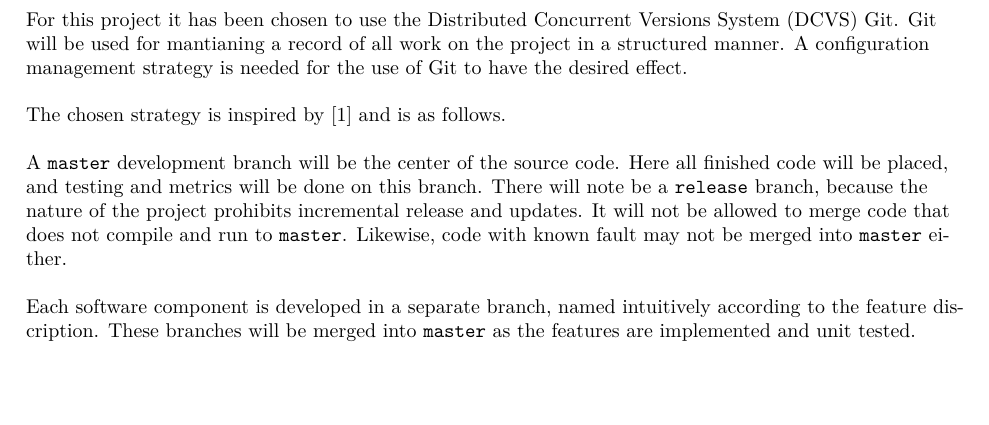
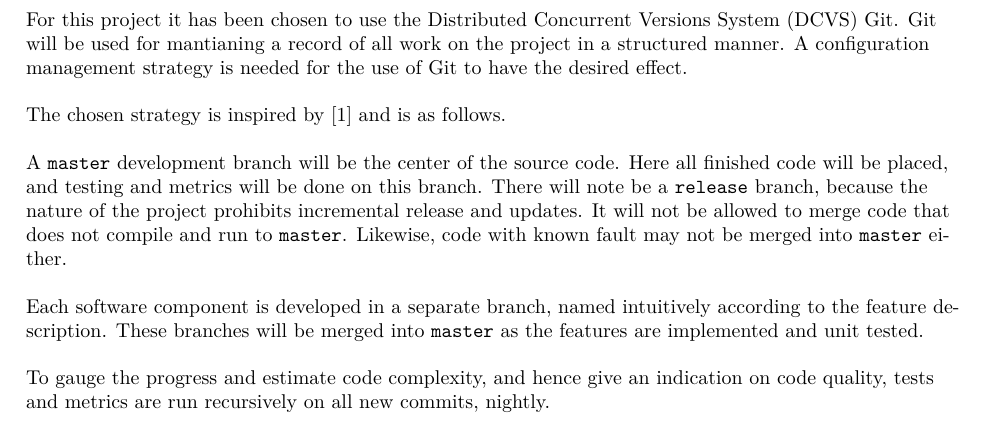
Before and after one commit to Limro/TISOEP, a LaTeX problem sheet (Assignment3/Main_Assignment3.tex, which reads Assignment3/ConfigurationManagement.tex): part of page 3 of 4, cut so that both start at the same text. Compiled offline with pdfLaTeX.

Commit message:
Add pragraph to CM

```diff
--- a/Assignment3/ConfigurationManagement.tex
+++ b/Assignment3/ConfigurationManagement.tex
@@ -15,8 +15,10 @@
 		It will not be allowed to merge code that does not compile and run to \texttt{master}.
 		Likewise, code with known fault may not be merged into \texttt{master} either.
 
-		Each software component is developed in a separate branch, named intuitively according to the feature discription.
+		Each software component is developed in a separate branch, named intuitively according to the feature description.
 		These branches will be merged into \texttt{master} as the features are implemented and unit tested.
+
+		To gauge the progress and estimate code complexity, and hence give an indication on code quality, tests and metrics are run recursively on all new commits, nightly.
 
 	% section configuration_management (end)
 
```
